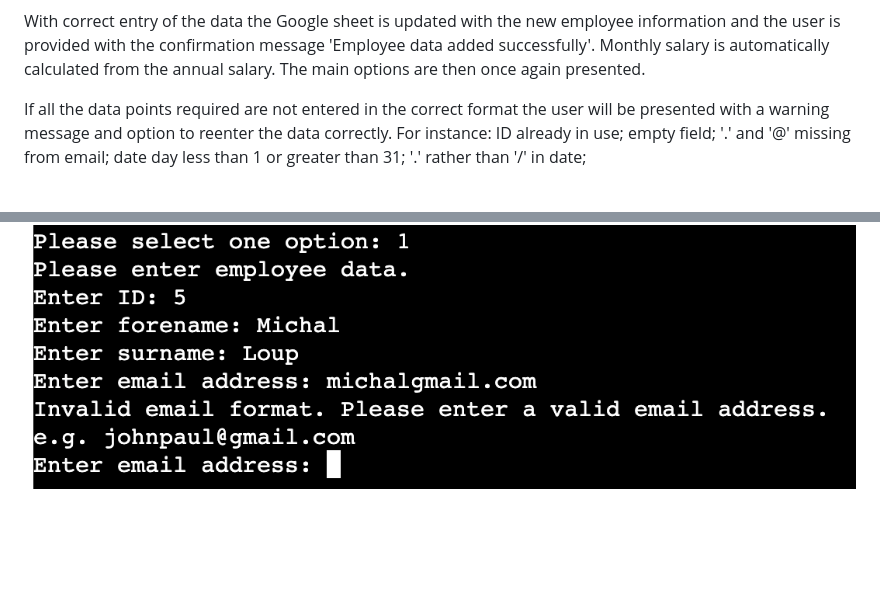
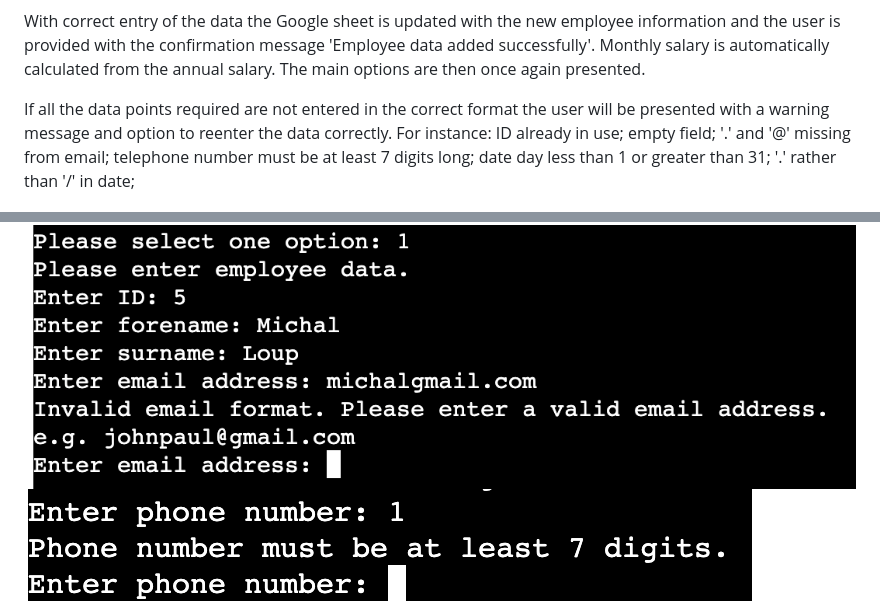
Before and after one commit to nataliatesarova/python_project3, a Markdown page: README.md, 2 parts joined by grey strips. Rendered like a GitHub page; pictures changed too: readme-docs/images/phone_number.png (added); blank space fills up the shorter version.

Commit message:
Add warning message for telephone number in add new employee data in readme

```diff
--- a/README.md
+++ b/README.md
@@ -13,11 +13,12 @@ Option 1 allows the user to enter new employee forename, surname, email, telepho
 
 With correct entry of the data the Google sheet is updated with the new employee information and the user is provided with the confirmation message 'Employee data added successfully'. Monthly salary is automatically calculated from the annual salary. The main options are then once again presented.
 
-If all the data points required are not entered in the correct format the user will be presented with a warning message and option to reenter the data correctly. For instance: ID already in use; empty field; '.' and '@' missing from email; date day less than 1 or greater than 31; '.' rather than '/' in date;
+If all the data points required are not entered in the correct format the user will be presented with a warning message and option to reenter the data correctly. For instance: ID already in use; empty field; '.' and '@' missing from email; telephone number must be at least 7 digits long; date day less than 1 or greater than 31; '.' rather than '/' in date;
 
 ![ID already used](readme-docs/images/id_already_in_use.png)
 ![Empty field](readme-docs/images/empty_field.png)
 ![Invalid email](readme-docs/images/invalid_email.png)
+![Telephone number](readme-docs/images/phone_number.png)
 ![Date greater than 31](readme-docs/images/date-greater31.png)
 ![Invalid date](readme-docs/images/invalid_date.png)
 
```
